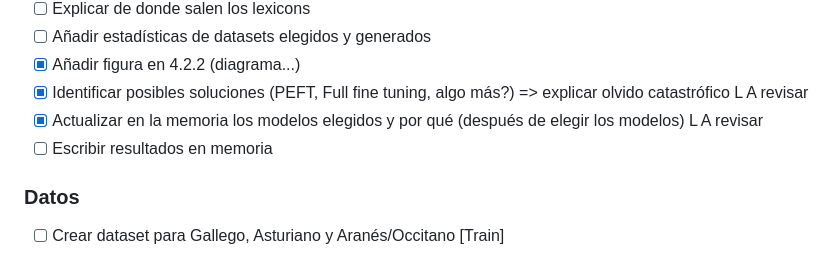
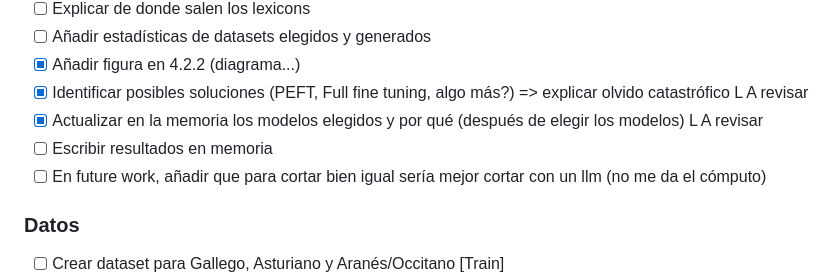
Before and after one commit to MiguelGP-13/TFG, a Markdown page: docs/README.md, the part around the change. Rendered like a GitHub page.

Commit message:
Añadir paso a hacer

```diff
--- a/docs/README.md
+++ b/docs/README.md
@@ -18,6 +18,7 @@ L A revisar
 - [x] Actualizar en la memoria los modelos elegidos y por qué (después de elegir los modelos)
 L A revisar
 - [ ] Escribir resultados en memoria
+- [ ] En future work, añadir que para cortar bien igual sería mejor cortar con un llm (no me da el cómputo)
 
 ### Datos
 - [ ] Crear dataset para Gallego, Asturiano y  Aranés/Occitano [Train]
```
